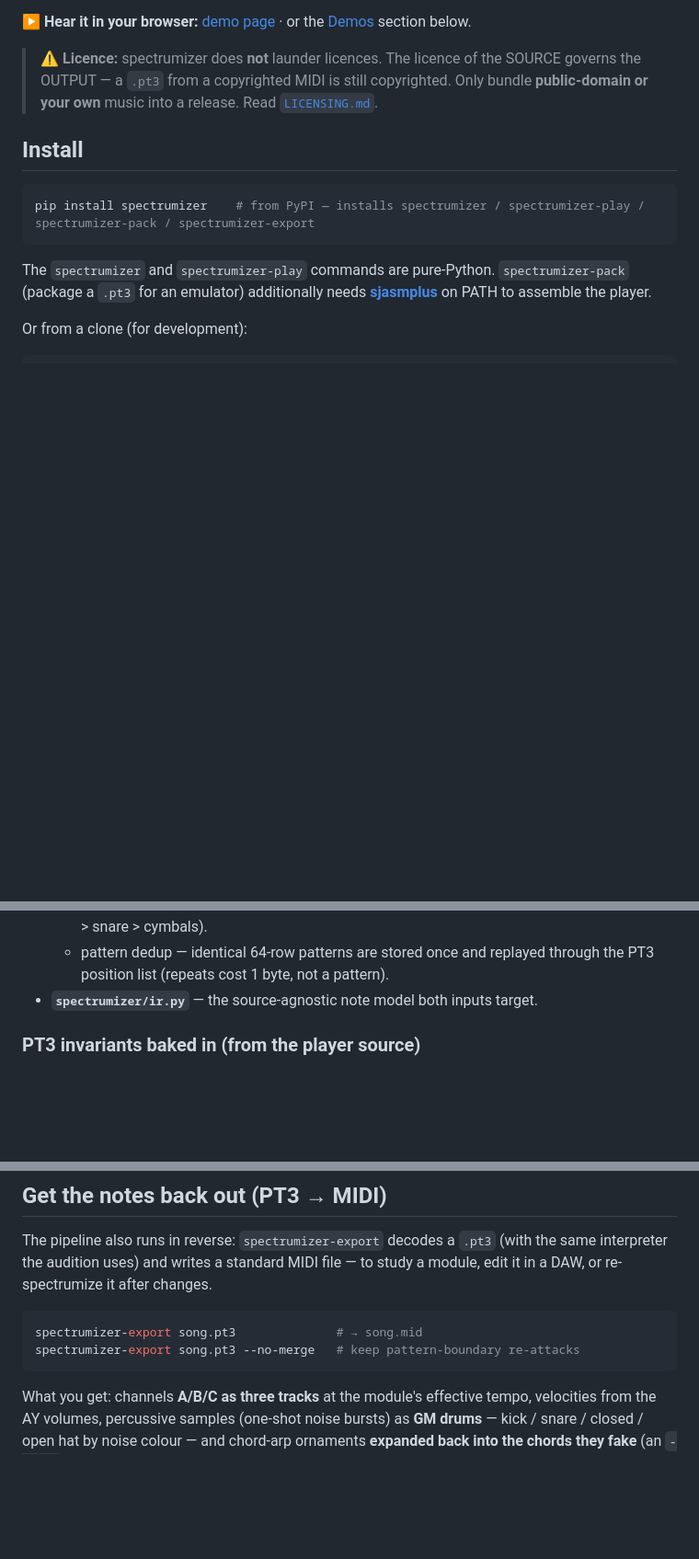
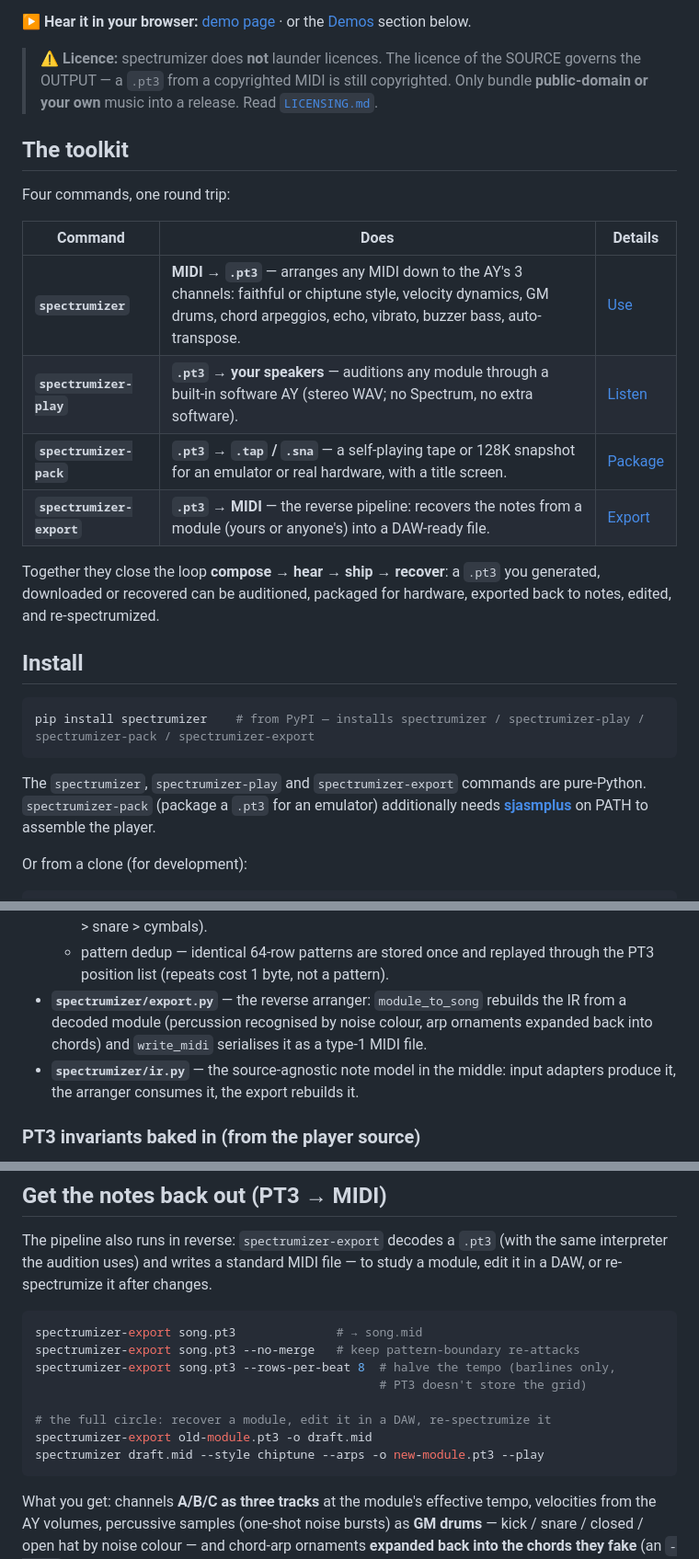
Before and after one commit to revengator/spectrumizer, a Markdown page: README.md, 3 parts joined by grey strips. Shown at 92% size. Drawn GitHub-style; blank space fills up the shorter version.

````diff
--- a/README.md
+++ b/README.md
@@ -22,15 +22,31 @@ file and spectrumizer arranges it down to the AY's 3 channels (+ noise).
 > copyrighted. Only bundle **public-domain or your own** music into a release.
 > Read [`LICENSING.md`](LICENSING.md).
 
+## The toolkit
+
+Four commands, one round trip:
+
+| Command | Does | Details |
+|---|---|---|
+| **`spectrumizer`** | **MIDI → `.pt3`** — arranges any MIDI down to the AY's 3 channels: faithful or chiptune style, velocity dynamics, GM drums, chord arpeggios, echo, vibrato, buzzer bass, auto-transpose. | [Use](#use) |
+| **`spectrumizer-play`** | **`.pt3` → your speakers** — auditions any module through a built-in software AY (stereo WAV; no Spectrum, no extra software). | [Listen](#listen-to-it-no-spectrum-needed) |
+| **`spectrumizer-pack`** | **`.pt3` → `.tap` / `.sna`** — a self-playing tape or 128K snapshot for an emulator or real hardware, with a title screen. | [Package](#hear-it-on-a-real-spectrum--emulator) |
+| **`spectrumizer-export`** | **`.pt3` → MIDI** — the reverse pipeline: recovers the notes from a module (yours or anyone's) into a DAW-ready file. | [Export](#get-the-notes-back-out-pt3--midi) |
+
+Together they close the loop **compose → hear → ship → recover**: a `.pt3` you
+generated, downloaded or recovered can be auditioned, packaged for hardware,
+exported back to notes, edited, and re-spectrumized.
+
 ## Install
 
 ```bash
 pip install spectrumizer    # from PyPI — installs spectrumizer / spectrumizer-play / spectrumizer-pack / spectrumizer-export
 ```
 
-The `spectrumizer` and `spectrumizer-play` commands are pure-Python.
-`spectrumizer-pack` (package a `.pt3` for an emulator) additionally needs
-[**sjasmplus**](https://github.com/z00m128/sjasmplus) on PATH to assemble the player.
+The `spectrumizer`, `spectrumizer-play` and `spectrumizer-export` commands are
+pure-Python. `spectrumizer-pack` (package a `.pt3` for an emulator) additionally
+needs [**sjasmplus**](https://github.com/z00m128/sjasmplus) on PATH to assemble
+the player.
 
 Or from a clone (for development):
 
@@ -137,7 +203,12 @@ MIDI ─(inputs/midi.py, mido)→ IR ─(arrange/)→ 3 AY channels ─(pt3/)→
     collapse to the strongest (kick > snare > cymbals).
   - pattern dedup — identical 64-row patterns are stored once and replayed
     through the PT3 position list (repeats cost 1 byte, not a pattern).
-- **`spectrumizer/ir.py`** — the source-agnostic note model both inputs target.
+- **`spectrumizer/export.py`** — the reverse arranger: `module_to_song`
+  rebuilds the IR from a decoded module (percussion recognised by noise
+  colour, arp ornaments expanded back into chords) and `write_midi`
+  serialises it as a type-1 MIDI file.
+- **`spectrumizer/ir.py`** — the source-agnostic note model in the middle:
+  input adapters produce it, the arranger consumes it, the export rebuilds it.
 
 ### PT3 invariants baked in (from the player source)
 
@@ -205,6 +279,12 @@ study a module, edit it in a DAW, or re-spectrumize it after changes.
 ```bash
 spectrumizer-export song.pt3              # → song.mid
 spectrumizer-export song.pt3 --no-merge   # keep pattern-boundary re-attacks
+spectrumizer-export song.pt3 --rows-per-beat 8  # halve the tempo (barlines only,
+                                                # PT3 doesn't store the grid)
+
+# the full circle: recover a module, edit it in a DAW, re-spectrumize it
+spectrumizer-export old-module.pt3 -o draft.mid
+spectrumizer draft.mid --style chiptune --arps -o new-module.pt3 --play
 ```
 
 What you get: channels **A/B/C as three tracks** at the module's effective
````
Also changed, not shown: other parts of README.md (+57 -4 lines).
